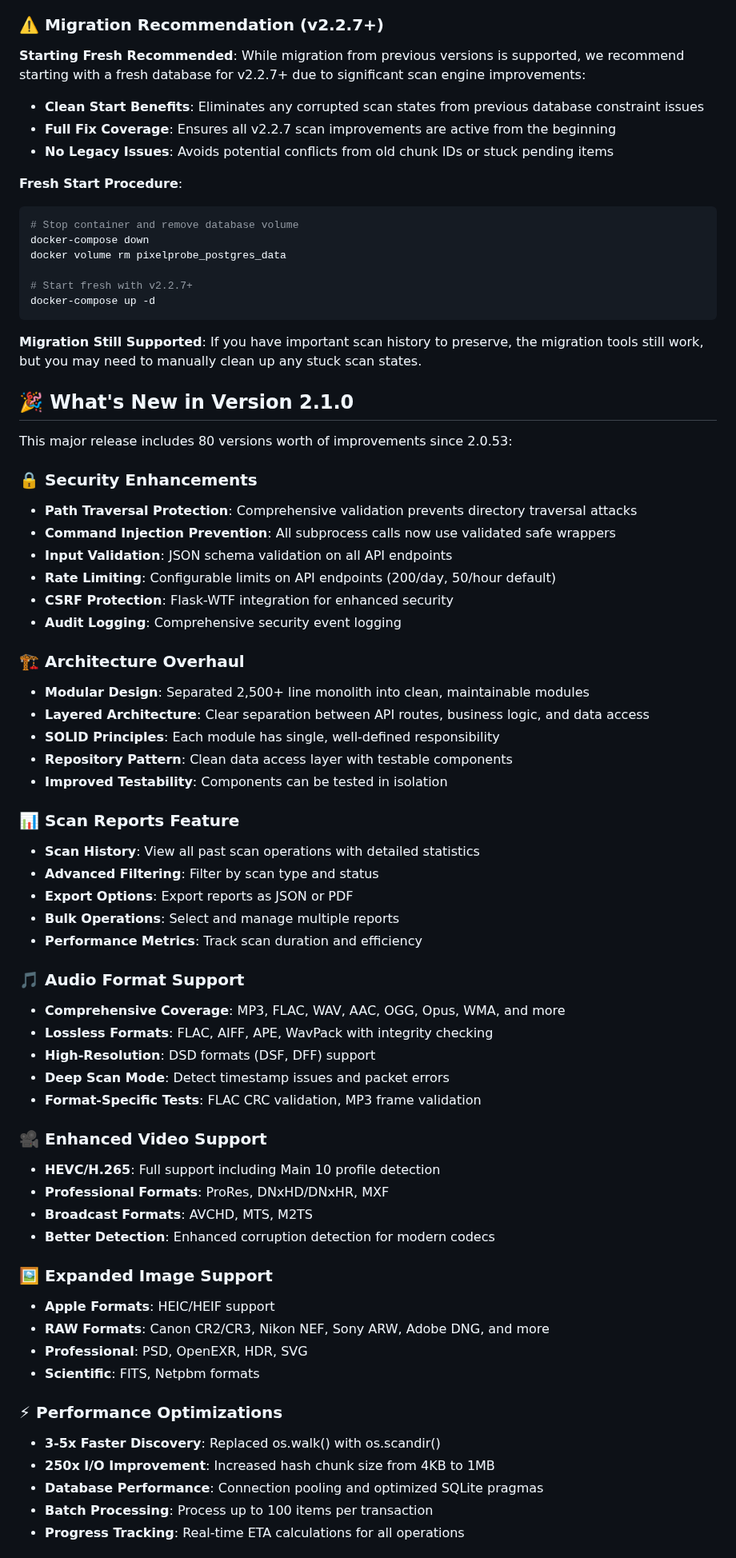
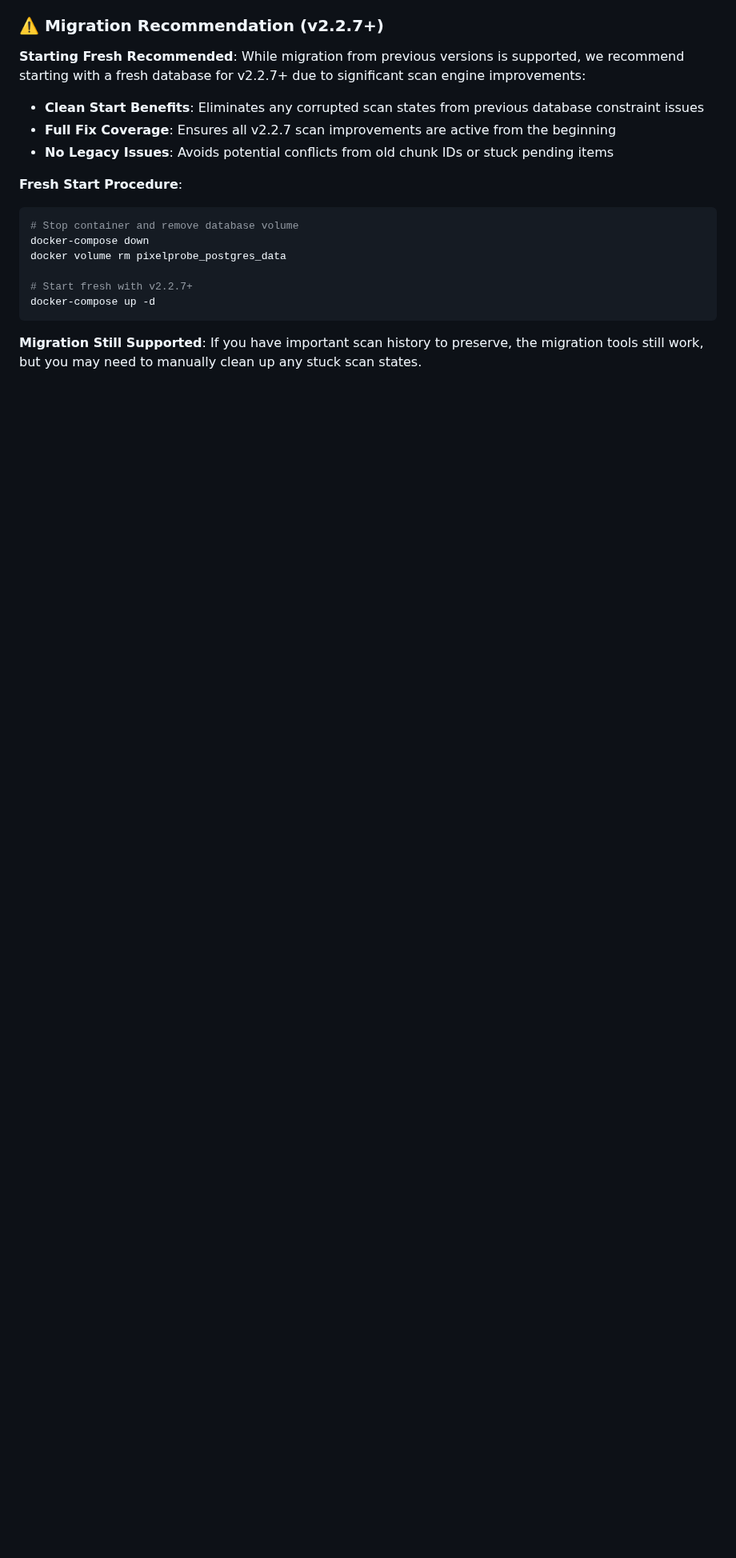
Before and after one commit to ttlequals0/PixelProbe, a Markdown page: README.md, the part around one of its changes. Shown at 80% size. GitHub-like rendering; blank space fills up the shorter version.

```diff
--- a/README.md
+++ b/README.md
@@ -106,55 +106,3 @@ docker-compose up -d
 
 **Migration Still Supported**: If you have important scan history to preserve, the migration tools still work, but you may need to manually clean up any stuck scan states.
 
-## 🎉 What's New in Version 2.1.0
-
-This major release includes 80 versions worth of improvements since 2.0.53:
-
-### 🔒 Security Enhancements
-- **Path Traversal Protection**: Comprehensive validation prevents directory traversal attacks
-- **Command Injection Prevention**: All subprocess calls now use validated safe wrappers
-- **Input Validation**: JSON schema validation on all API endpoints
-- **Rate Limiting**: Configurable limits on API endpoints (200/day, 50/hour default)
-- **CSRF Protection**: Flask-WTF integration for enhanced security
-- **Audit Logging**: Comprehensive security event logging
-
-### 🏗️ Architecture Overhaul
-- **Modular Design**: Separated 2,500+ line monolith into clean, maintainable modules
-- **Layered Architecture**: Clear separation between API routes, business logic, and data access
-- **SOLID Principles**: Each module has single, well-defined responsibility
-- **Repository Pattern**: Clean data access layer with testable components
-- **Improved Testability**: Components can be tested in isolation
-
-### 📊 Scan Reports Feature
-- **Scan History**: View all past scan operations with detailed statistics
-- **Advanced Filtering**: Filter by scan type and status
-- **Export Options**: Export reports as JSON or PDF
-- **Bulk Operations**: Select and manage multiple reports
-- **Performance Metrics**: Track scan duration and efficiency
-
-### 🎵 Audio Format Support
-- **Comprehensive Coverage**: MP3, FLAC, WAV, AAC, OGG, Opus, WMA, and more
-- **Lossless Formats**: FLAC, AIFF, APE, WavPack with integrity checking
-- **High-Resolution**: DSD formats (DSF, DFF) support
-- **Deep Scan Mode**: Detect timestamp issues and packet errors
-- **Format-Specific Tests**: FLAC CRC validation, MP3 frame validation
-
-### 🎥 Enhanced Video Support
-- **HEVC/H.265**: Full support including Main 10 profile detection
-- **Professional Formats**: ProRes, DNxHD/DNxHR, MXF
-- **Broadcast Formats**: AVCHD, MTS, M2TS
-- **Better Detection**: Enhanced corruption detection for modern codecs
-
-### 🖼️ Expanded Image Support
-- **Apple Formats**: HEIC/HEIF support
-- **RAW Formats**: Canon CR2/CR3, Nikon NEF, Sony ARW, Adobe DNG, and more
-- **Professional**: PSD, OpenEXR, HDR, SVG
-- **Scientific**: FITS, Netpbm formats
-
-### ⚡ Performance Optimizations
-- **3-5x Faster Discovery**: Replaced os.walk() with os.scandir()
-- **250x I/O Improvement**: Increased hash chunk size from 4KB to 1MB
-- **Database Performance**: Connection pooling and optimized SQLite pragmas
-- **Batch Processing**: Process up to 100 items per transaction
-- **Progress Tracking**: Real-time ETA calculations for all operations
-
```
Also changed, not shown: other parts of README.md (+36 -38 lines).
